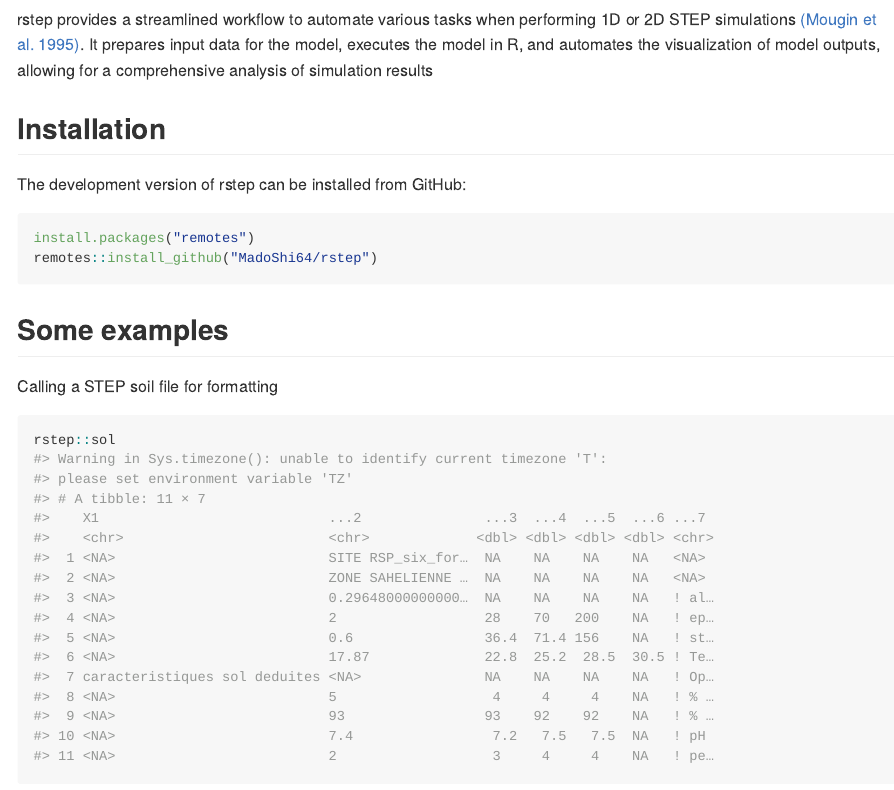
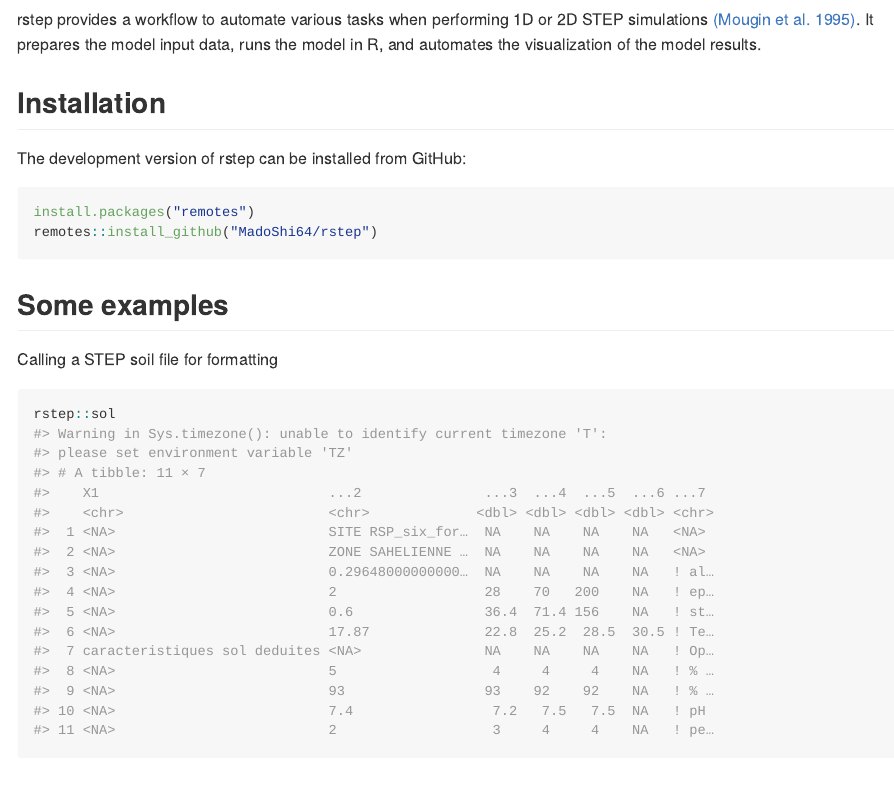
Before and after one commit to MadoShi64/rstep, an R Markdown document (README.Rmd): the page in a window 1100 px wide, from 220 px down. The pictures show the output file README.md that the author committed with the source, drawn offline in the style of GitHub; badge pictures from the web are left out.

Commit message:
description

```diff
--- a/README.Rmd
+++ b/README.Rmd
@@ -27,8 +27,7 @@ knitr::opts_chunk$set(
 
 ## Overview
 
-rstep provides a streamlined workflow to automate various tasks when performing 1D or 2D STEP simulations [(Mougin et al. 1995)](https://www.sciencedirect.com/science/article/abs/pii/0034425794001268). It prepares input data for the model, executes the model in R, and automates the visualization of model outputs, allowing for a comprehensive analysis of simulation results
-
+rstep provides a workflow to automate various tasks when performing 1D or 2D STEP simulations [(Mougin et al. 1995)](https://www.sciencedirect.com/science/article/abs/pii/0034425794001268). It prepares the model input data, runs the model in R, and automates the visualization of the model results.
 
 ## Installation
 
```
Also changed, not shown: README.md.
